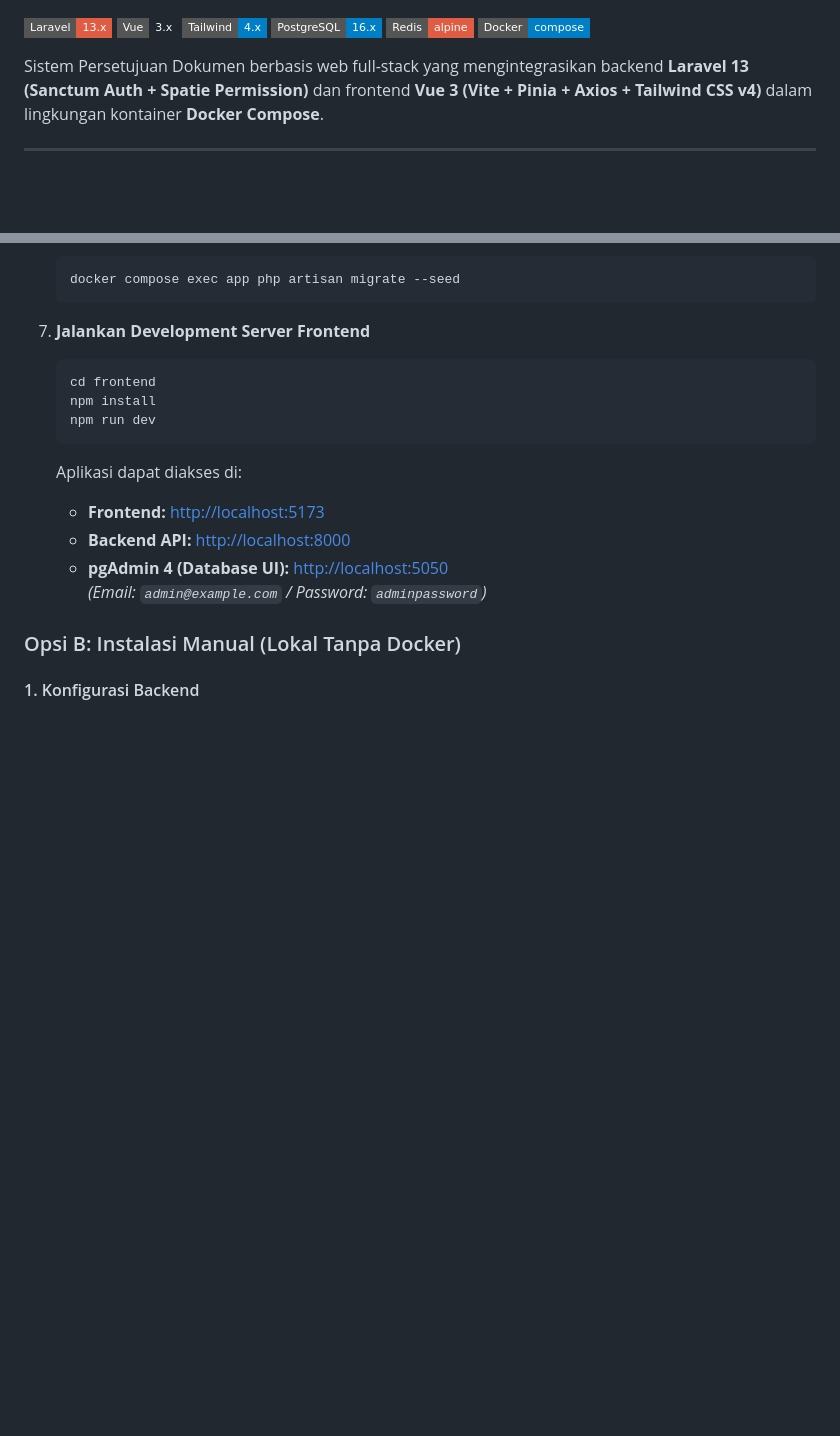
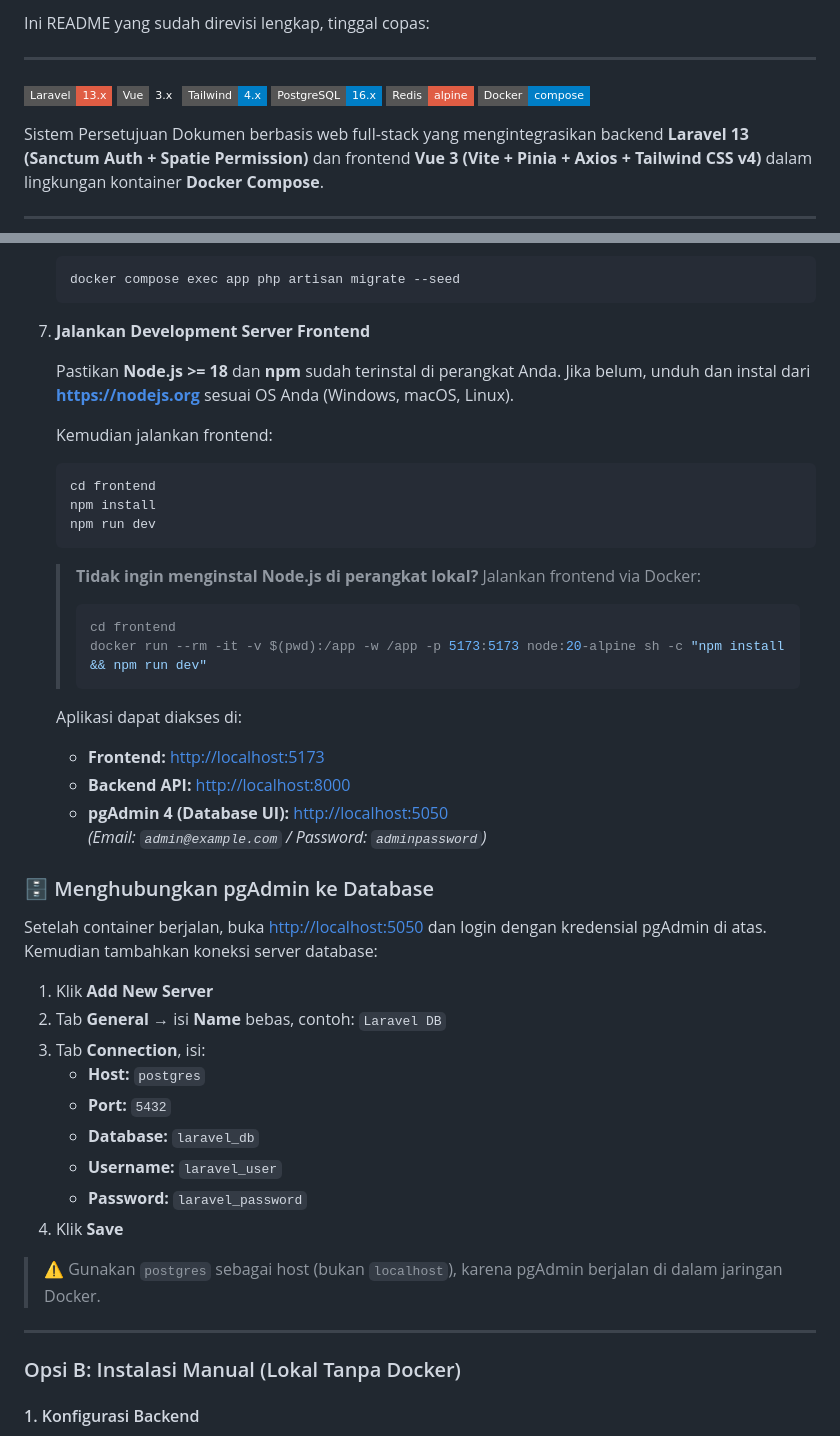
Before and after one commit to fadhlysyahputra02/Technical-Test-Programmer, a Markdown page: README.md, 2 parts joined by grey strips. GitHub-like rendering; badges without logos; blank space fills up the shorter version.

Commit message:
Revise README for clarity and updated instructions
Revised README with updated instructions and additional details for frontend and pgAdmin setup.

````diff
--- a/README.md
+++ b/README.md
@@ -1,4 +1,6 @@
+Ini README yang sudah direvisi lengkap, tinggal copas:
 
+---
 
 [![Laravel](https://img.shields.io/badge/Laravel-13.x-red.svg?style=flat-square&logo=laravel)](https://laravel.com)
 [![Vue 3](https://img.shields.io/badge/Vue-3.x-emerald.svg?style=flat-square&logo=vue.js)](https://vuejs.org)
@@ -65,11 +67,21 @@ Sistem Persetujuan Dokumen berbasis web full-stack yang mengintegrasikan backend
 
 7. **Jalankan Development Server Frontend**
 
+   Pastikan **Node.js >= 18** dan **npm** sudah terinstal di perangkat Anda. Jika belum, unduh dan instal dari **[https://nodejs.org](https://nodejs.org)** sesuai OS Anda (Windows, macOS, Linux).
+
+   Kemudian jalankan frontend:
+
    ```bash
    cd frontend
    npm install
    npm run dev
    ```
+
+   > **Tidak ingin menginstal Node.js di perangkat lokal?** Jalankan frontend via Docker:
+   > ```bash
+   > cd frontend
+   > docker run --rm -it -v $(pwd):/app -w /app -p 5173:5173 node:20-alpine sh -c "npm install && npm run dev"
+   > ```
 
    Aplikasi dapat diakses di:
 
@@ -78,6 +90,23 @@ Sistem Persetujuan Dokumen berbasis web full-stack yang mengintegrasikan backend
    - **pgAdmin 4 (Database UI):** [http://localhost:5050](http://localhost:5050)
      *(Email: `admin@example.com` / Password: `adminpassword`)*
 
+### 🗄️ Menghubungkan pgAdmin ke Database
+
+Setelah container berjalan, buka [http://localhost:5050](http://localhost:5050) dan login dengan kredensial pgAdmin di atas. Kemudian tambahkan koneksi server database:
+
+1. Klik **Add New Server**
+2. Tab **General** → isi **Name** bebas, contoh: `Laravel DB`
+3. Tab **Connection**, isi:
+   - **Host:** `postgres`
+   - **Port:** `5432`
+   - **Database:** `laravel_db`
+   - **Username:** `laravel_user`
+   - **Password:** `laravel_password`
+4. Klik **Save**
+
+> ⚠️ Gunakan `postgres` sebagai host (bukan `localhost`), karena pgAdmin berjalan di dalam jaringan Docker.
+
+---
 
 ### Opsi B: Instalasi Manual (Lokal Tanpa Docker)
 
````
Also changed, not shown: other parts of README.md (+2 -2 lines).
